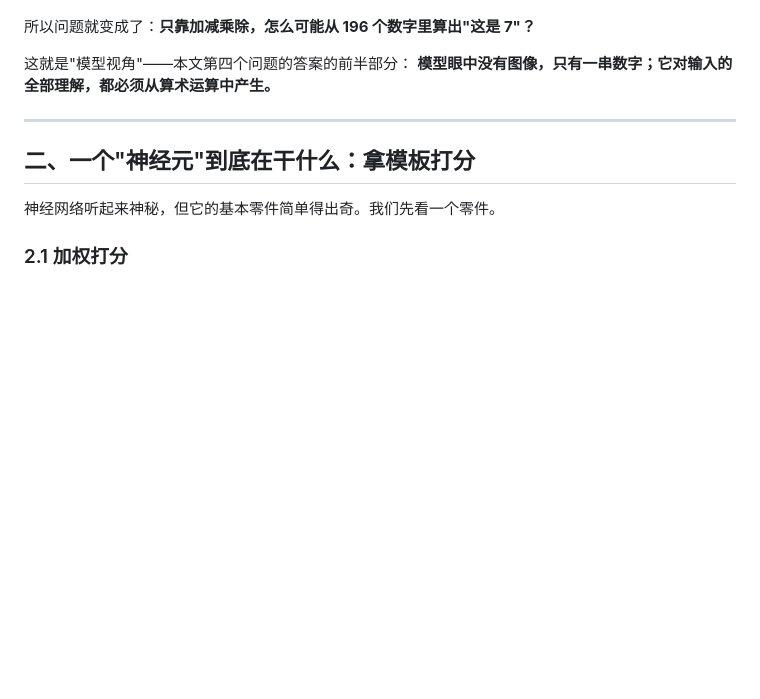
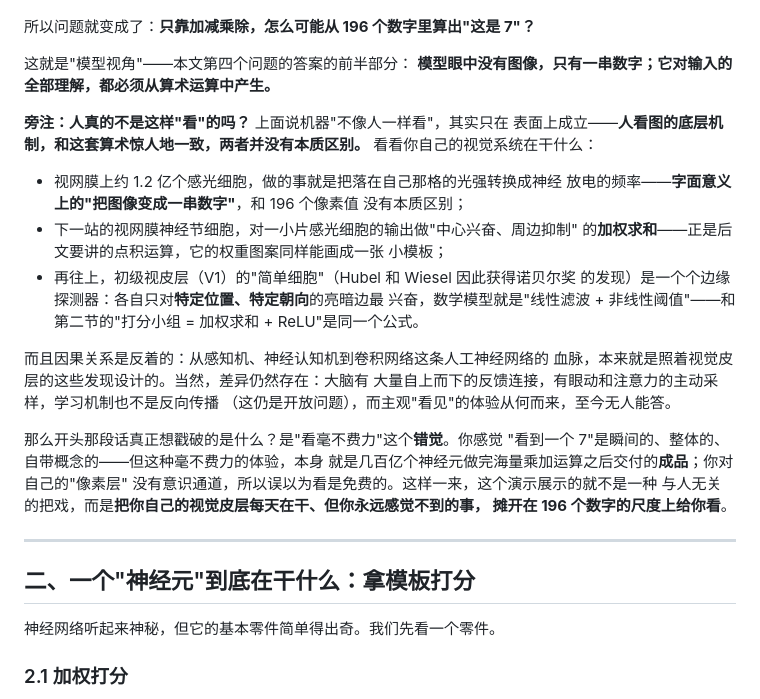
Before and after one commit to WangHaoming/my-gpt2, a Markdown page: src/math/basic.md, the part around the change. Drawn GitHub-style; blank space fills up the shorter version.

Commit message:
basic.md: sidenote on how human vision does the same arithmetic
Section 1 claimed machines don't "see" like humans; a new sidenote
keeps that passage verbatim and then explains the difference is only
superficial: photoreceptors digitize light, ganglion cells compute
weighted sums (dot products), V1 simple cells are linear filters plus
a threshold — the same formula as the demo's scoring crews — and CNNs
were designed after these discoveries. Honest caveats (feedback,
attention, no backprop, subjective experience) and a reframe: the
effortlessness of seeing is the illusion; the demo lays out what your
own visual cortex does at a 196-number scale.

Co-Authored-By: Claude Fable 5 <noreply@anthropic.com>

```diff
--- a/src/math/basic.md
+++ b/src/math/basic.md
@@ -46,6 +46,33 @@
 
 这就是"模型视角"——本文第四个问题的答案的前半部分：
 **模型眼中没有图像，只有一串数字；它对输入的全部理解，都必须从算术运算中产生。**
+
+**旁注：人真的不是这样"看"的吗？** 上面说机器"不像人一样看"，其实只在
+表面上成立——**人看图的底层机制，和这套算术惊人地一致，两者并没有本质区别。**
+看看你自己的视觉系统在干什么：
+
+- 视网膜上约 1.2 亿个感光细胞，做的事就是把落在自己那格的光强转换成神经
+  放电的频率——**字面意义上的"把图像变成一串数字"**，和 196 个像素值
+  没有本质区别；
+- 下一站的视网膜神经节细胞，对一小片感光细胞的输出做"中心兴奋、周边抑制"
+  的**加权求和**——正是后文要讲的点积运算，它的权重图案同样能画成一张
+  小模板；
+- 再往上，初级视皮层（V1）的"简单细胞"（Hubel 和 Wiesel 因此获得诺贝尔奖
+  的发现）是一个个边缘探测器：各自只对**特定位置、特定朝向**的亮暗边最
+  兴奋，数学模型就是"线性滤波 + 非线性阈值"——和第二节的"打分小组 =
+  加权求和 + ReLU"是同一个公式。
+
+而且因果关系是反着的：从感知机、神经认知机到卷积网络这条人工神经网络的
+血脉，本来就是照着视觉皮层的这些发现设计的。当然，差异仍然存在：大脑有
+大量自上而下的反馈连接，有眼动和注意力的主动采样，学习机制也不是反向传播
+（这仍是开放问题），而主观"看见"的体验从何而来，至今无人能答。
+
+那么开头那段话真正想戳破的是什么？是"看毫不费力"这个**错觉**。你感觉
+"看到一个 7"是瞬间的、整体的、自带概念的——但这种毫不费力的体验，本身
+就是几百亿个神经元做完海量乘加运算之后交付的**成品**；你对自己的"像素层"
+没有意识通道，所以误以为看是免费的。这样一来，这个演示展示的就不是一种
+与人无关的把戏，而是**把你自己的视觉皮层每天在干、但你永远感觉不到的事，
+摊开在 196 个数字的尺度上给你看**。
 
 ---
 
```
Also changed, not shown: CLAUDE_LOG.md (+12 -0 lines).
